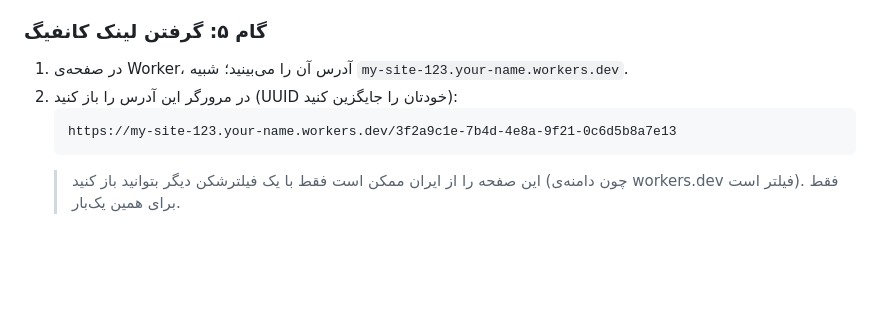
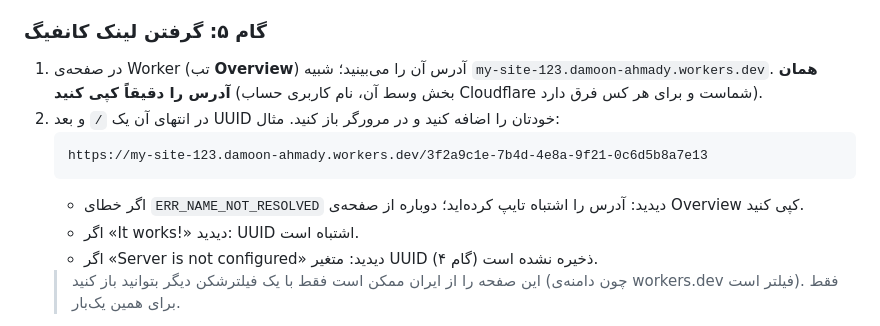
Before and after one commit to damoonartwork/PhantomArt, a Markdown page: server/README.md, the part around the change. GitHub-like rendering; blank space fills up the shorter version.

Commit message:
Clarify worker address step in server guide
Co-Authored-By: Claude Opus 5.5 <noreply@anthropic.com>
Claude-Session: https://claude.ai/code/session_012M6nN6k7nVHUVPsraQLvK9

````diff
--- a/server/README.md
+++ b/server/README.md
@@ -42,11 +42,15 @@
 4. **Deploy** را بزنید.
 
 ### گام ۵: گرفتن لینک کانفیگ
-1. در صفحه‌ی Worker، آدرس آن را می‌بینید؛ شبیه `my-site-123.your-name.workers.dev`.
-2. در مرورگر این آدرس را باز کنید (UUID خودتان را جایگزین کنید):
+1. در صفحه‌ی Worker (تب **Overview**) آدرس آن را می‌بینید؛ شبیه `my-site-123.damoon-ahmady.workers.dev`.
+   **همان آدرس را دقیقاً کپی کنید** (بخش وسط آن، نام کاربری حساب Cloudflare شماست و برای هر کس فرق دارد).
+2. در انتهای آن یک `/` و بعد UUID خودتان را اضافه کنید و در مرورگر باز کنید. مثال:
    ```
-   https://my-site-123.your-name.workers.dev/3f2a9c1e-7b4d-4e8a-9f21-0c6d5b8a7e13
+   https://my-site-123.damoon-ahmady.workers.dev/3f2a9c1e-7b4d-4e8a-9f21-0c6d5b8a7e13
    ```
+   - اگر خطای `ERR_NAME_NOT_RESOLVED` دیدید: آدرس را اشتباه تایپ کرده‌اید؛ دوباره از صفحه‌ی Overview کپی کنید.
+   - اگر «It works!» دیدید: UUID اشتباه است.
+   - اگر «Server is not configured» دیدید: متغیر UUID (گام ۴) ذخیره نشده است.
    > این صفحه را از ایران ممکن است فقط با یک فیلترشکن دیگر بتوانید باز کنید (چون دامنه‌ی workers.dev فیلتر است). فقط برای همین یک‌بار.
 3. صفحه‌ای با لینک‌های کانفیگ نشان داده می‌شود. **لینک سابسکریپشن** را کپی کنید.
 4. در PhantomArt به تب «سابسکریپشن» بروید، لینک را پیست کنید و «افزودن» را بزنید.
````
